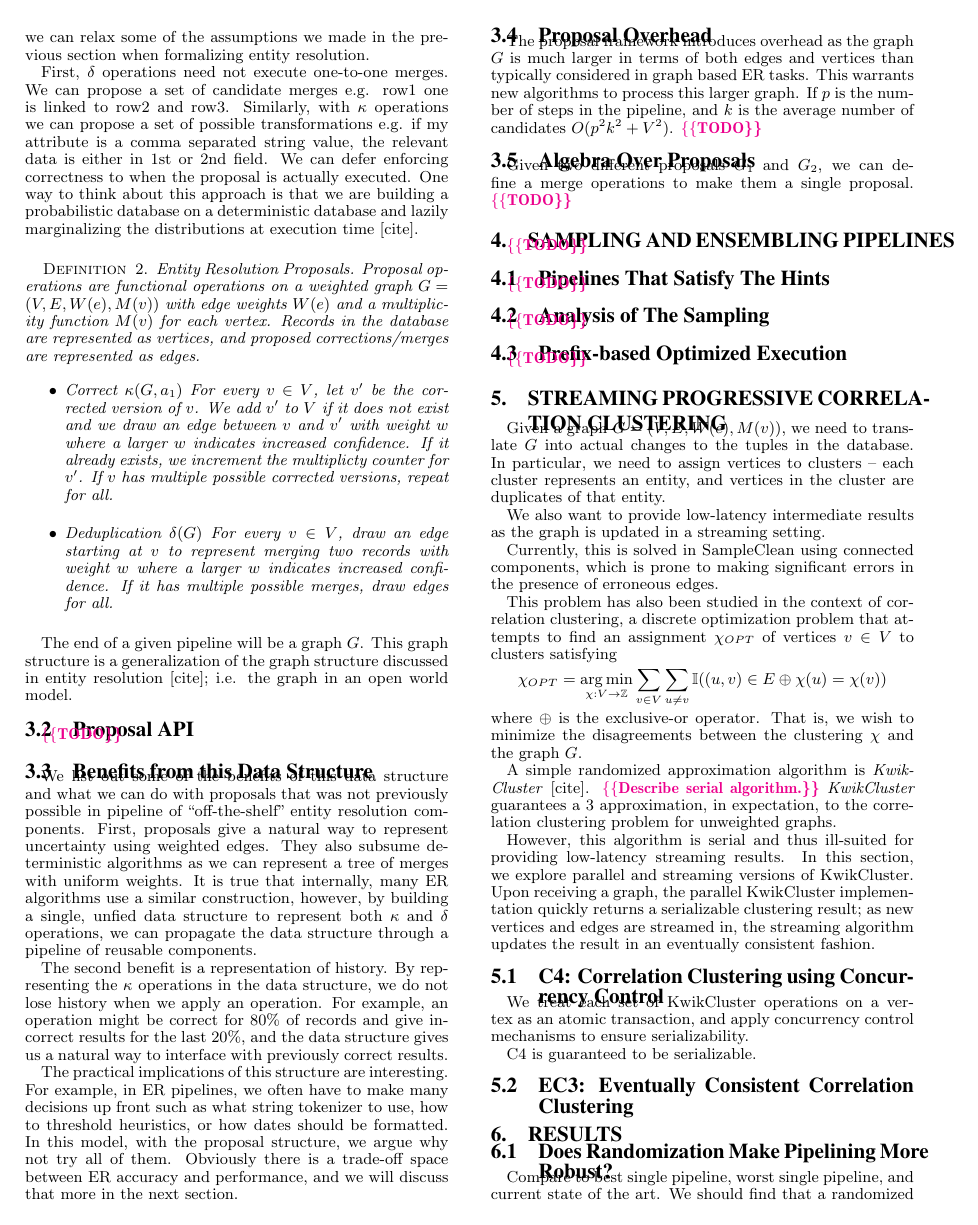
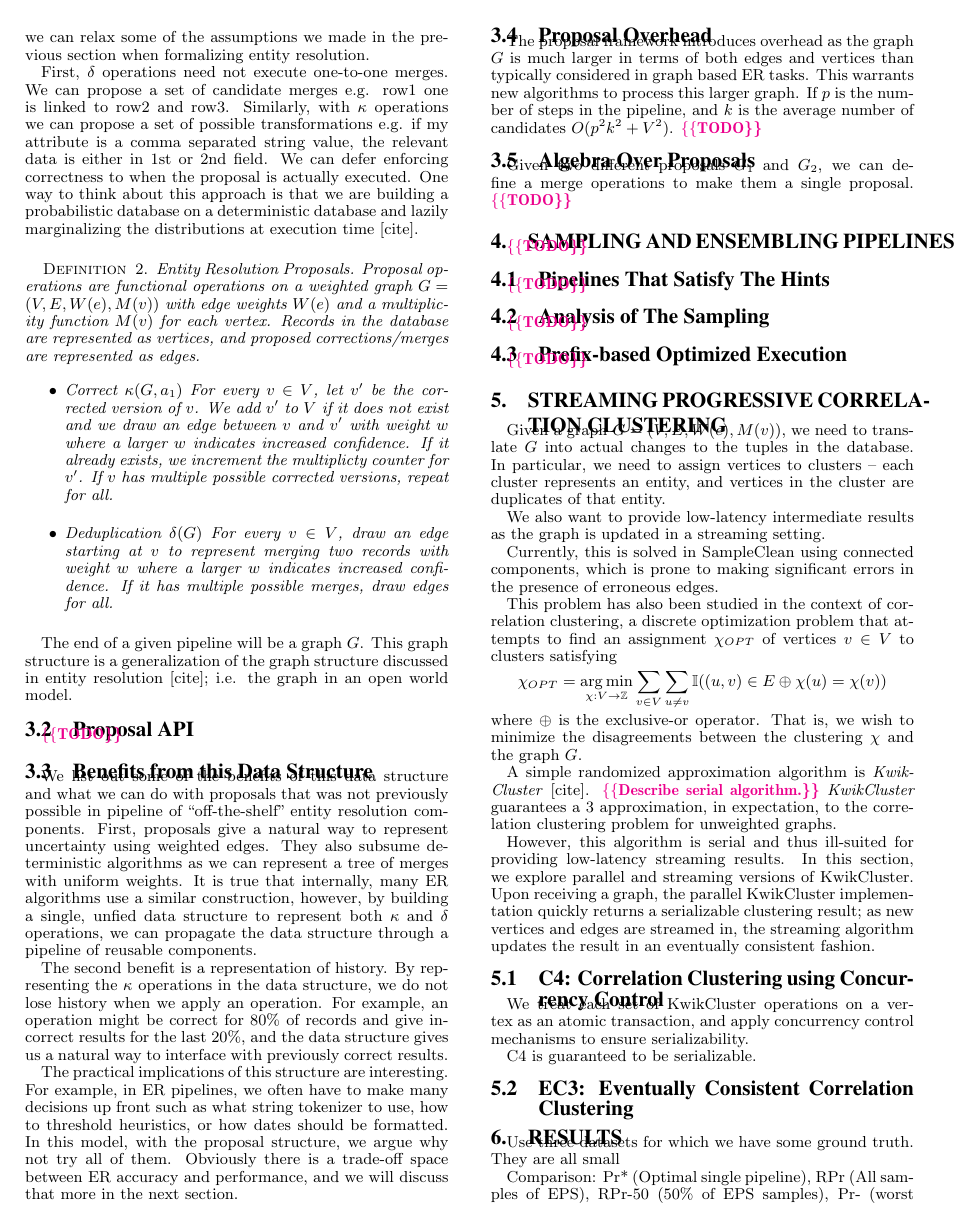
Before and after one commit to sjyk/sampleclean-eps, a LaTeX paper (outline.tex, which reads results.tex): page 3 of 5. Compiled offline with pdfLaTeX.

Commit message:
New intro

```diff
--- a/results.tex
+++ b/results.tex
@@ -1,4 +1,7 @@
 \section{Results}
+Use three datasets for which we have some ground truth. They are all small
+
+Comparison: Pr* (Optimal single pipeline), RPr (All samples of EPS), RPr-50 (50\% of EPS samples), Pr- (worst pipeline), and baseline* (Jiannan's Crowder Clustering algorithm but using the best sequence of actions).
 
 \subsection{Does Randomization Make Pipelining More Robust?}
 Compare to best single pipeline, worst single pipeline, and current state of the art.
```
